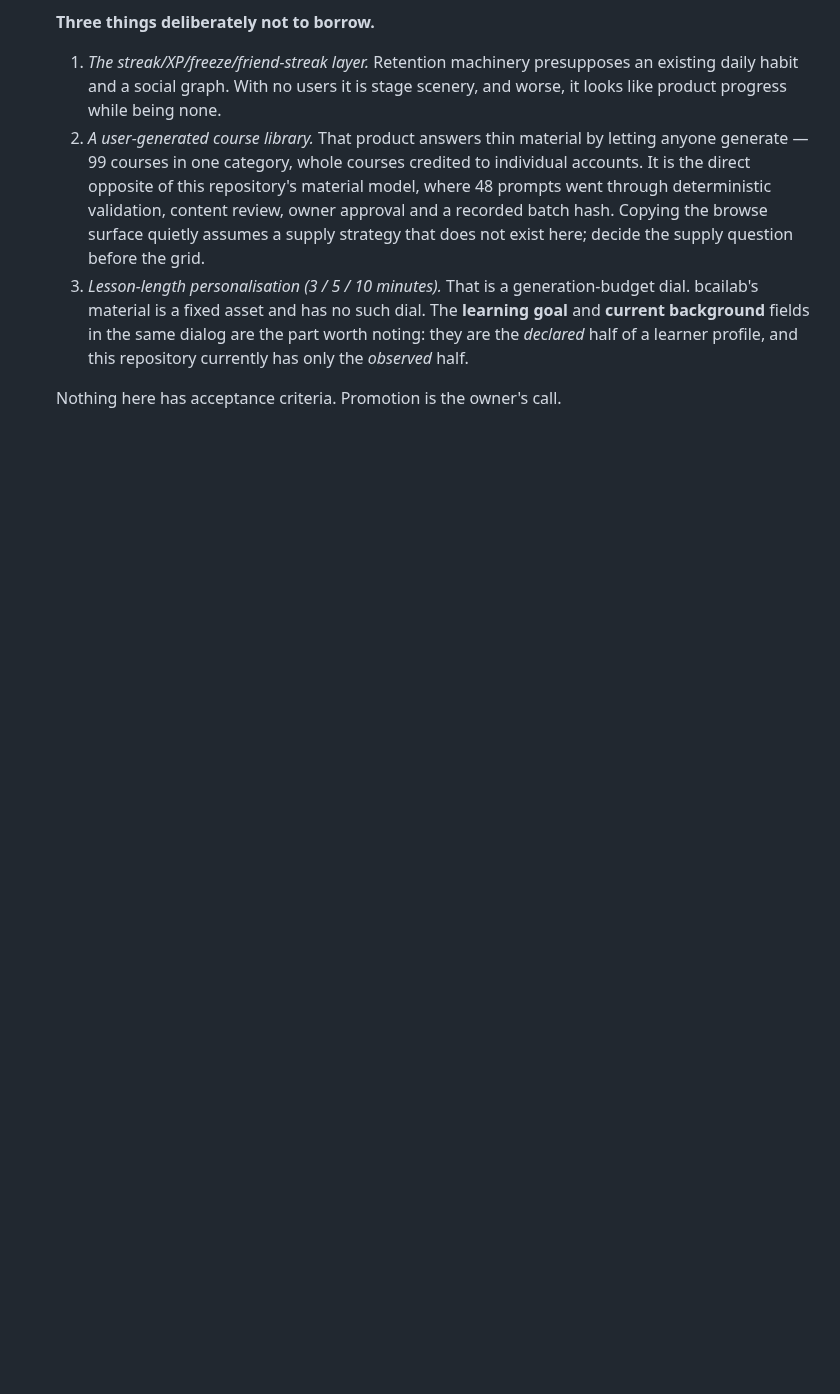
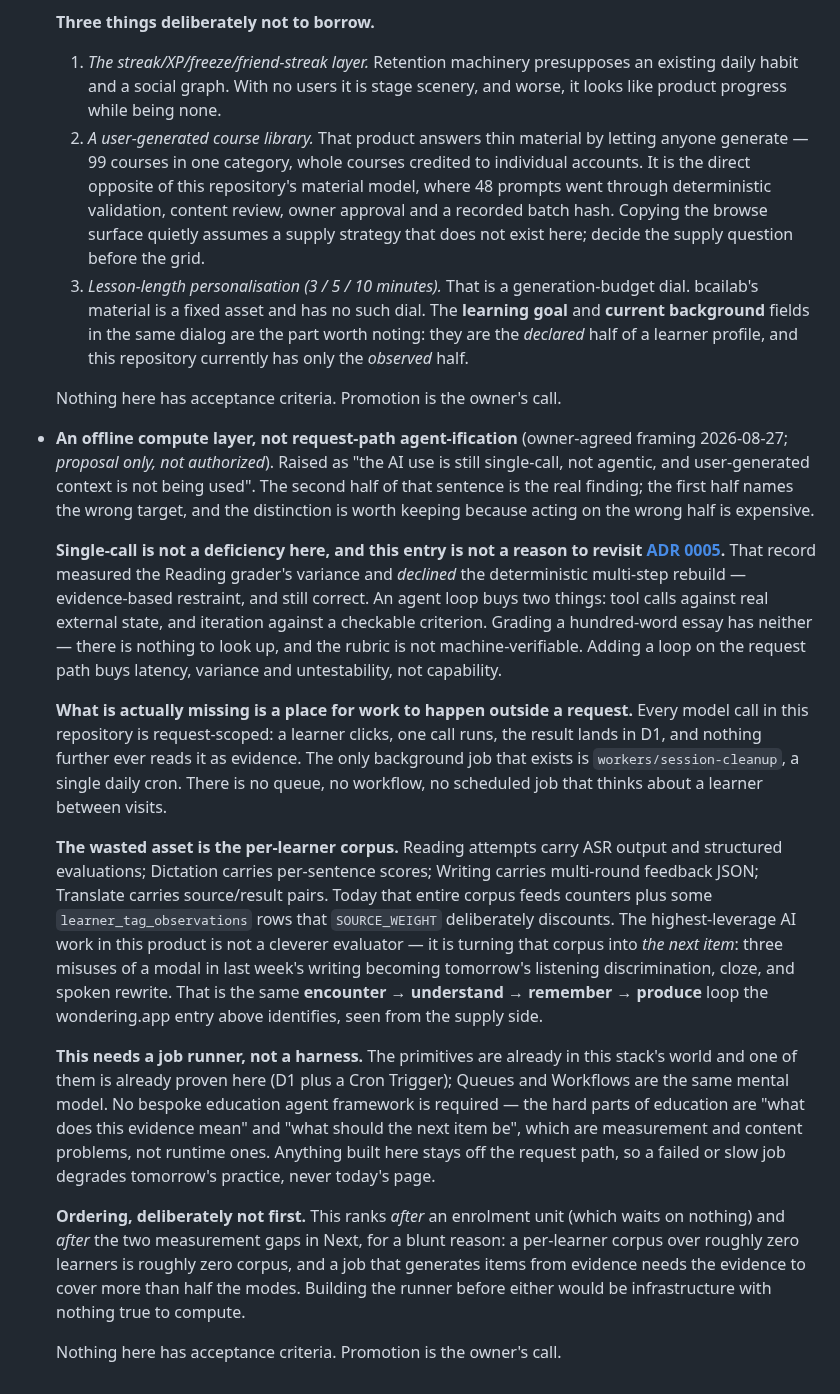
Before and after one commit to zxsun2022/bcailab, a Markdown page: docs/exploration.md, the part around the change. GitHub-like rendering; blank space fills up the shorter version.

Commit message:
docs(exploration): record the offline compute layer framing
The raised concern was "single-call, not agentic, and user context is unused".
The second half is the finding; the first names the wrong target. Records why:
an agent loop buys tool calls against external state and iteration against a
checkable criterion, and grading an essay has neither — so this is explicitly
not a reason to revisit ADR 0005.

What is missing is a place for work to happen outside a request. Every model
call here is request-scoped and the only background job is one cleanup cron,
while the per-learner corpus feeds counters and down-weighted tag observations.
Turning that corpus into the next item needs a job runner, not a harness.

Ordered after the enrolment unit and the two measurement gaps, because a corpus
over zero learners is zero corpus.

Co-Authored-By: Claude Opus 5 <noreply@anthropic.com>

```diff
--- a/docs/exploration.md
+++ b/docs/exploration.md
@@ -148,3 +148,48 @@ Recorded 2026-07-21 so they are not forgotten — none are urgent.
      half.
 
   Nothing here has acceptance criteria. Promotion is the owner's call.
+
+- **An offline compute layer, not request-path agent-ification** (owner-agreed framing
+  2026-08-27; *proposal only, not authorized*). Raised as "the AI use is still single-call, not
+  agentic, and user-generated context is not being used". The second half of that sentence is
+  the real finding; the first half names the wrong target, and the distinction is worth keeping
+  because acting on the wrong half is expensive.
+
+  **Single-call is not a deficiency here, and this entry is not a reason to revisit
+  [ADR 0005](decisions/0005-reading-grader-stays-single-call.md).** That record measured the
+  Reading grader's variance and *declined* the deterministic multi-step rebuild — evidence-based
+  restraint, and still correct. An agent loop buys two things: tool calls against real external
+  state, and iteration against a checkable criterion. Grading a hundred-word essay has neither —
+  there is nothing to look up, and the rubric is not machine-verifiable. Adding a loop on the
+  request path buys latency, variance and untestability, not capability.
+
+  **What is actually missing is a place for work to happen outside a request.** Every model call
+  in this repository is request-scoped: a learner clicks, one call runs, the result lands in D1,
+  and nothing further ever reads it as evidence. The only background job that exists is
+  `workers/session-cleanup`, a single daily cron. There is no queue, no workflow, no scheduled
+  job that thinks about a learner between visits.
+
+  **The wasted asset is the per-learner corpus.** Reading attempts carry ASR output and
+  structured evaluations; Dictation carries per-sentence scores; Writing carries multi-round
+  feedback JSON; Translate carries source/result pairs. Today that entire corpus feeds counters
+  plus some `learner_tag_observations` rows that `SOURCE_WEIGHT` deliberately discounts. The
+  highest-leverage AI work in this product is not a cleverer evaluator — it is turning that
+  corpus into *the next item*: three misuses of a modal in last week's writing becoming
+  tomorrow's listening discrimination, cloze, and spoken rewrite. That is the same
+  **encounter → understand → remember → produce** loop the wondering.app entry above identifies,
+  seen from the supply side.
+
+  **This needs a job runner, not a harness.** The primitives are already in this stack's world
+  and one of them is already proven here (D1 plus a Cron Trigger); Queues and Workflows are the
+  same mental model. No bespoke education agent framework is required — the hard parts of
+  education are "what does this evidence mean" and "what should the next item be", which are
+  measurement and content problems, not runtime ones. Anything built here stays off the request
+  path, so a failed or slow job degrades tomorrow's practice, never today's page.
+
+  **Ordering, deliberately not first.** This ranks *after* an enrolment unit (which waits on
+  nothing) and *after* the two measurement gaps in Next, for a blunt reason: a per-learner corpus
+  over roughly zero learners is roughly zero corpus, and a job that generates items from evidence
+  needs the evidence to cover more than half the modes. Building the runner before either would
+  be infrastructure with nothing true to compute.
+
+  Nothing here has acceptance criteria. Promotion is the owner's call.
```
